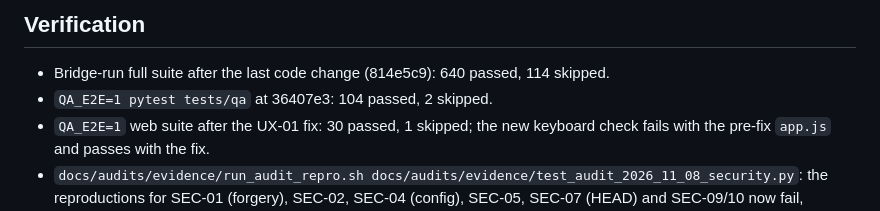
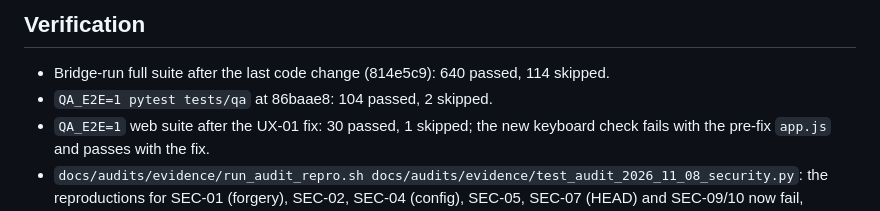
Before and after one commit to leetuanbmt/agent-orchestration-kit, a Markdown page: docs/audits/IMPLEMENTATION-TRACEABILITY.md, the part around the change. GitHub-like rendering.

Commit message:
update the e2e result in the audit traceability

```diff
--- a/docs/audits/IMPLEMENTATION-TRACEABILITY.md
+++ b/docs/audits/IMPLEMENTATION-TRACEABILITY.md
@@ -29,7 +29,7 @@ commit.
 ## Verification
 
 - Bridge-run full suite after the last code change (814e5c9): 640 passed, 114 skipped.
-- `QA_E2E=1 pytest tests/qa` at 36407e3: 104 passed, 2 skipped.
+- `QA_E2E=1 pytest tests/qa` at 86baae8: 104 passed, 2 skipped.
 - `QA_E2E=1` web suite after the UX-01 fix: 30 passed, 1 skipped; the new keyboard check fails
   with the pre-fix `app.js` and passes with the fix.
 - `docs/audits/evidence/run_audit_repro.sh docs/audits/evidence/test_audit_2026_11_08_security.py`:
```
